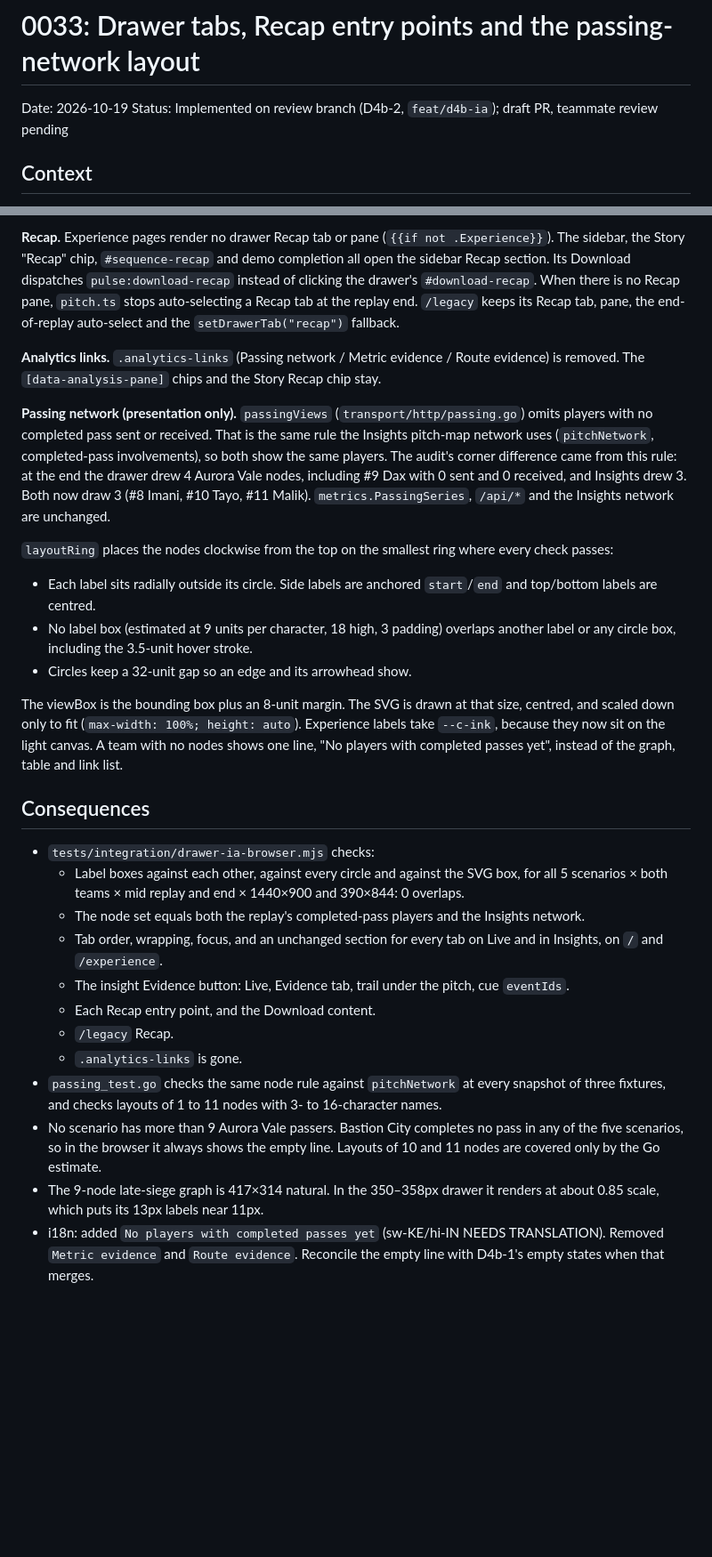
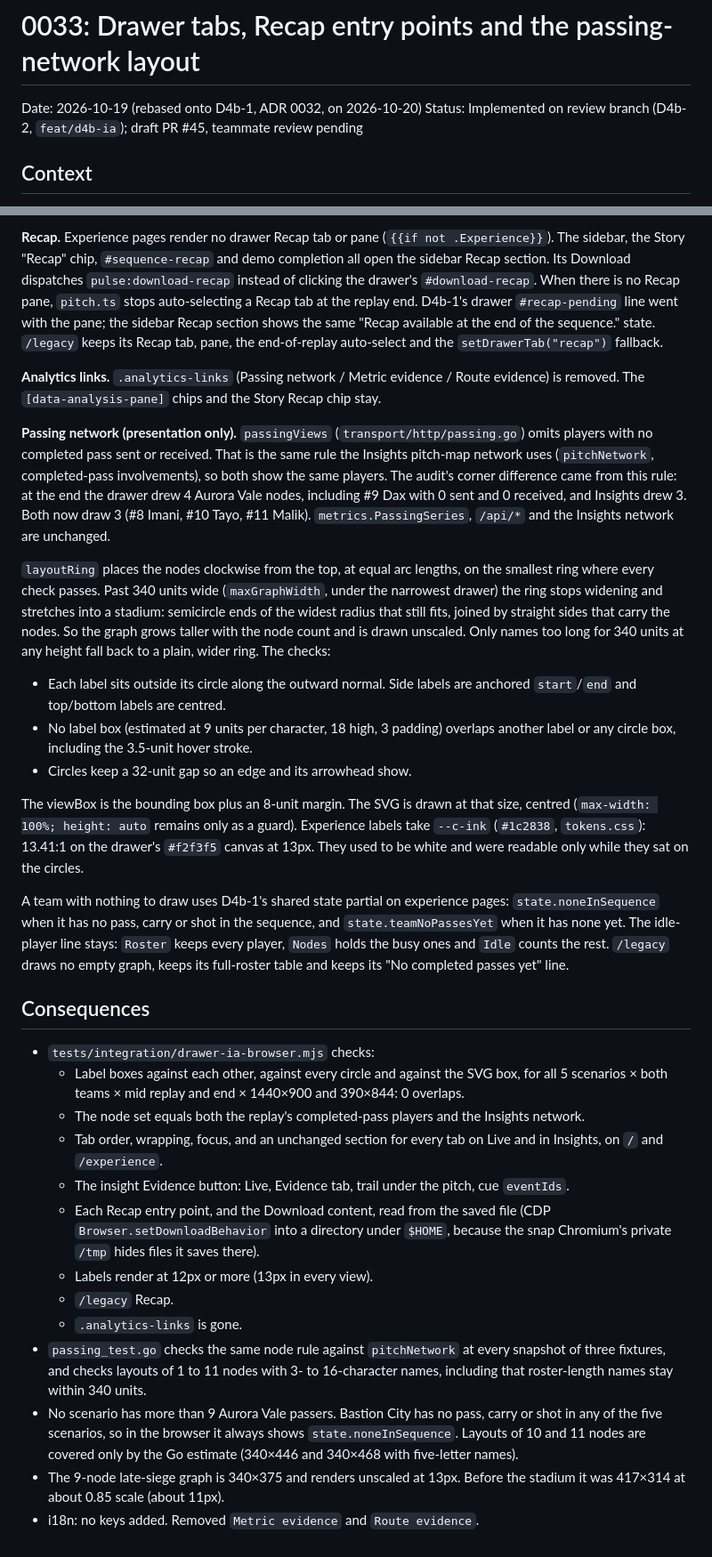
Before and after one commit to alexwafula/pulse, a Markdown page: docs/decisions/0033-drawer-ia-and-passing-network.md, 2 parts joined by grey strips. Shown at 89% size. Rendered like a GitHub page; blank space fills up the shorter version.

Commit message:
docs: update ADR 0033 for the D4b-1 states and the taller layout
Co-Authored-By: Claude Opus 5.5 <noreply@anthropic.com>

```diff
--- a/docs/decisions/0033-drawer-ia-and-passing-network.md
+++ b/docs/decisions/0033-drawer-ia-and-passing-network.md
@@ -1,7 +1,7 @@
 # 0033: Drawer tabs, Recap entry points and the passing-network layout
 
-Date: 2026-10-19
-Status: Implemented on review branch (D4b-2, `feat/d4b-ia`); draft PR, teammate review pending
+Date: 2026-10-19 (rebased onto D4b-1, ADR 0032, on 2026-10-20)
+Status: Implemented on review branch (D4b-2, `feat/d4b-ia`); draft PR #45, teammate review pending
 
 ## Context
 
@@ -32,7 +32,9 @@ bounds are unchanged.
 The sidebar, the Story "Recap" chip, `#sequence-recap` and demo completion all open the
 sidebar Recap section. Its Download dispatches `pulse:download-recap` instead of clicking
 the drawer's `#download-recap`. When there is no Recap pane, `pitch.ts` stops
-auto-selecting a Recap tab at the replay end. `/legacy` keeps its Recap tab, pane, the
+auto-selecting a Recap tab at the replay end. D4b-1's drawer `#recap-pending` line went
+with the pane; the sidebar Recap section shows the same "Recap available at the end of the
+sequence." state. `/legacy` keeps its Recap tab, pane, the
 end-of-replay auto-select and the `setDrawerTab("recap")` fallback.
 
 **Analytics links.** `.analytics-links` (Passing network / Metric evidence / Route
@@ -46,19 +48,28 @@ drawer drew 4 Aurora Vale nodes, including #9 Dax with 0 sent and 0 received, an
 Insights drew 3. Both now draw 3 (#8 Imani, #10 Tayo, #11 Malik).
 `metrics.PassingSeries`, `/api/*` and the Insights network are unchanged.
 
-`layoutRing` places the nodes clockwise from the top on the smallest ring where every
-check passes:
-- Each label sits radially outside its circle. Side labels are anchored `start`/`end`
-  and top/bottom labels are centred.
+`layoutRing` places the nodes clockwise from the top, at equal arc lengths, on the
+smallest ring where every check passes. Past 340 units wide (`maxGraphWidth`, under the
+narrowest drawer) the ring stops widening and stretches into a stadium: semicircle ends
+of the widest radius that still fits, joined by straight sides that carry the nodes. So
+the graph grows taller with the node count and is drawn unscaled. Only names too long
+for 340 units at any height fall back to a plain, wider ring. The checks:
+- Each label sits outside its circle along the outward normal. Side labels are anchored
+  `start`/`end` and top/bottom labels are centred.
 - No label box (estimated at 9 units per character, 18 high, 3 padding) overlaps another
   label or any circle box, including the 3.5-unit hover stroke.
 - Circles keep a 32-unit gap so an edge and its arrowhead show.
 
 The viewBox is the bounding box plus an 8-unit margin. The SVG is drawn at that size,
-centred, and scaled down only to fit (`max-width: 100%; height: auto`). Experience
-labels take `--c-ink`, because they now sit on the light canvas. A team with no nodes
-shows one line, "No players with completed passes yet", instead of the graph, table
-and link list.
+centred (`max-width: 100%; height: auto` remains only as a guard). Experience labels take
+`--c-ink` (`#1c2838`, `tokens.css`): 13.41:1 on the drawer's `#f2f3f5` canvas at 13px.
+They used to be white and were readable only while they sat on the circles.
+
+A team with nothing to draw uses D4b-1's shared state partial on experience pages:
+`state.noneInSequence` when it has no pass, carry or shot in the sequence, and
+`state.teamNoPassesYet` when it has none yet. The idle-player line stays: `Roster` keeps
+every player, `Nodes` holds the busy ones and `Idle` counts the rest. `/legacy` draws no
+empty graph, keeps its full-roster table and keeps its "No completed passes yet" line.
 
 ## Consequences
 
@@ -71,16 +82,19 @@ and link list.
     Insights, on `/` and `/experience`.
   - The insight Evidence button: Live, Evidence tab, trail under the pitch, cue
     `eventIds`.
-  - Each Recap entry point, and the Download content.
+  - Each Recap entry point, and the Download content, read from the saved file
+    (CDP `Browser.setDownloadBehavior` into a directory under `$HOME`, because the snap
+    Chromium's private `/tmp` hides files it saves there).
+  - Labels render at 12px or more (13px in every view).
   - `/legacy` Recap.
   - `.analytics-links` is gone.
 - `passing_test.go` checks the same node rule against `pitchNetwork` at every snapshot of
-  three fixtures, and checks layouts of 1 to 11 nodes with 3- to 16-character names.
-- No scenario has more than 9 Aurora Vale passers. Bastion City completes no pass in any
-  of the five scenarios, so in the browser it always shows the empty line. Layouts of 10
-  and 11 nodes are covered only by the Go estimate.
-- The 9-node late-siege graph is 417×314 natural. In the 350–358px drawer it renders at
-  about 0.85 scale, which puts its 13px labels near 11px.
-- i18n: added `No players with completed passes yet` (sw-KE/hi-IN NEEDS TRANSLATION).
-  Removed `Metric evidence` and `Route evidence`. Reconcile the empty line with D4b-1's
-  empty states when that merges.
+  three fixtures, and checks layouts of 1 to 11 nodes with 3- to 16-character names,
+  including that roster-length names stay within 340 units.
+- No scenario has more than 9 Aurora Vale passers. Bastion City has no pass, carry or shot
+  in any of the five scenarios, so in the browser it always shows `state.noneInSequence`.
+  Layouts of 10 and 11 nodes are covered only by the Go estimate (340×446 and 340×468
+  with five-letter names).
+- The 9-node late-siege graph is 340×375 and renders unscaled at 13px. Before the
+  stadium it was 417×314 at about 0.85 scale (about 11px).
+- i18n: no keys added. Removed `Metric evidence` and `Route evidence`.
```
